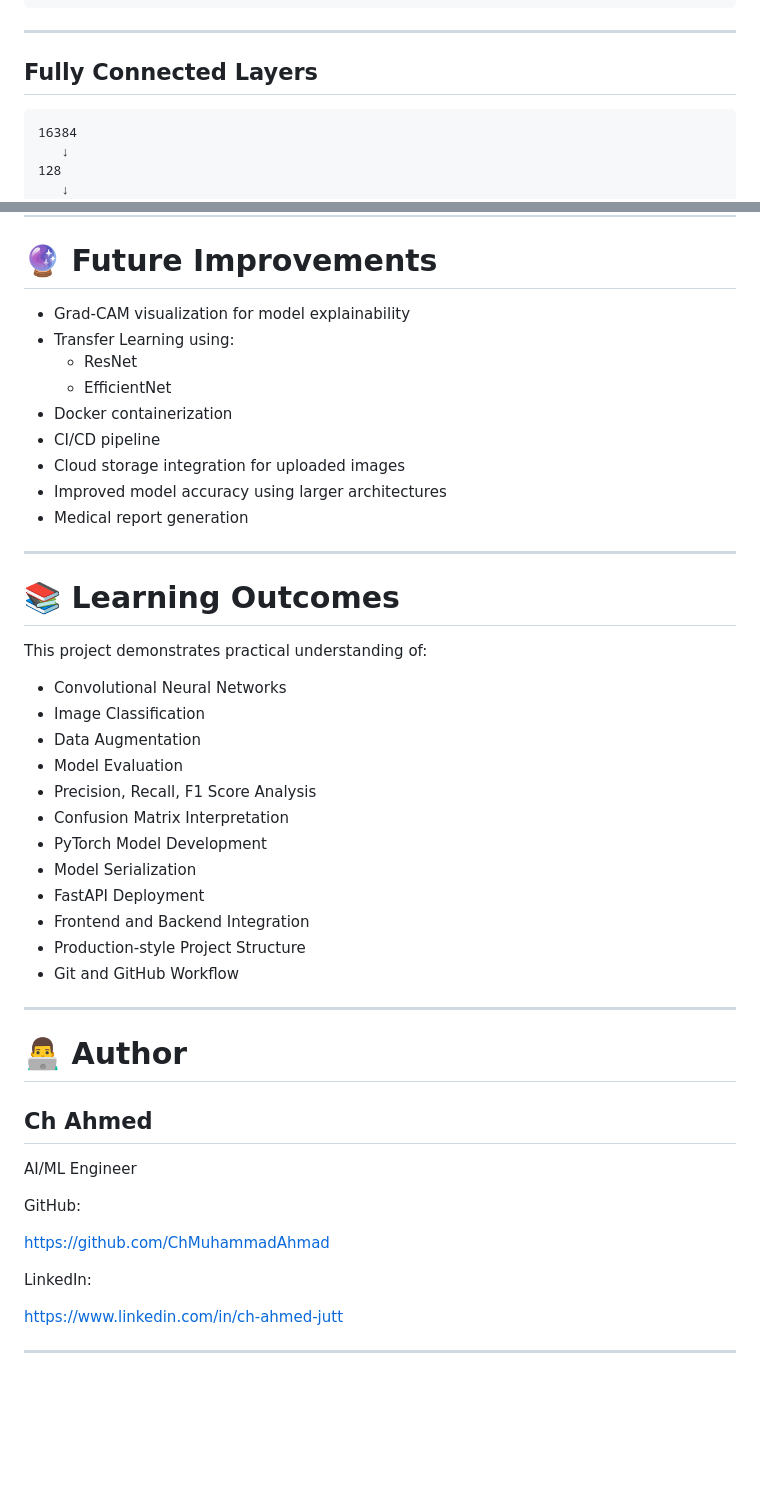
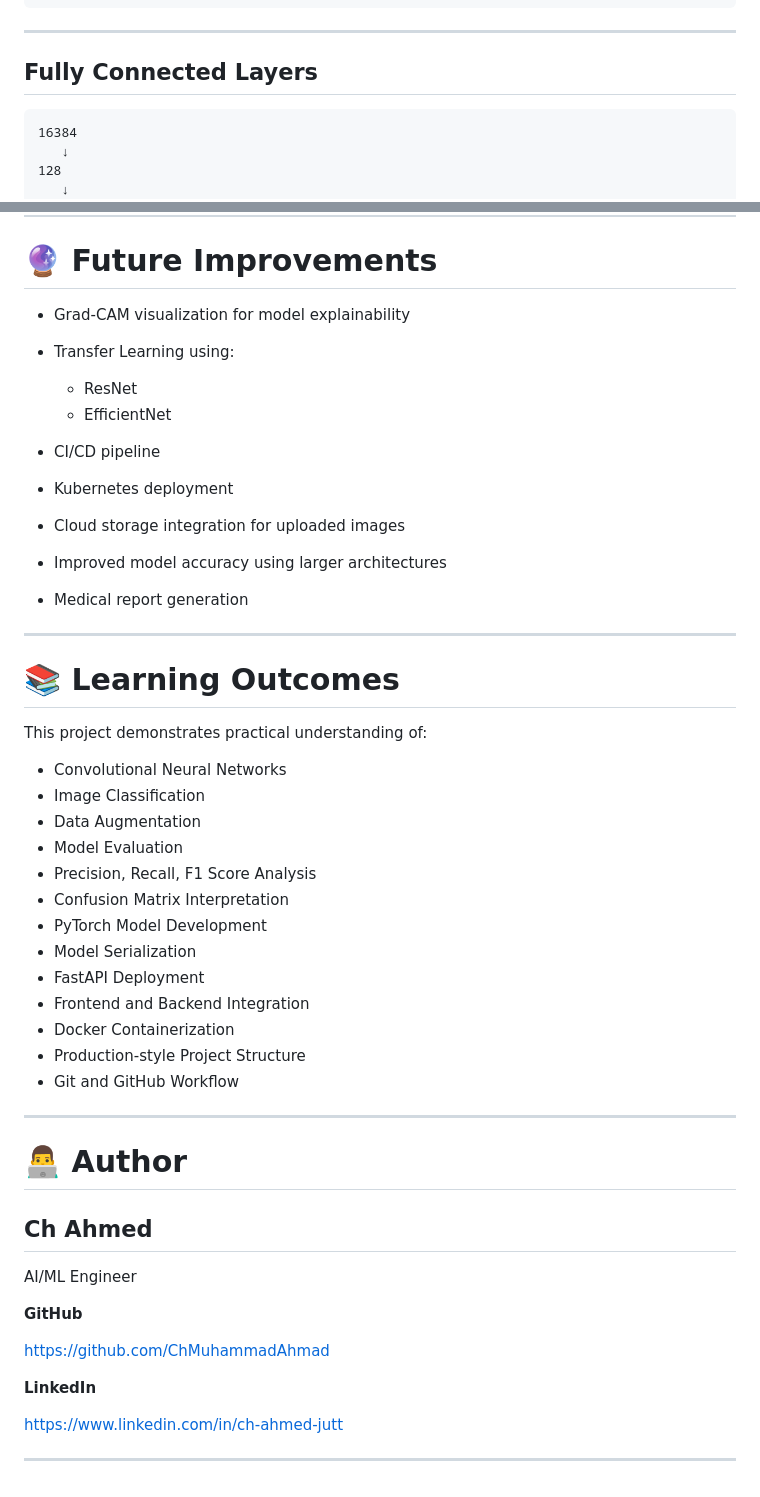
Before and after one commit to ChMuhammadAhmad/Brain-Tumor-Classifier, a Markdown page: README.md, 2 parts joined by grey strips. GitHub-like rendering; blank space fills up the shorter version.

````diff
--- a/README.md
+++ b/README.md
@@ -115,7 +120,7 @@ MaxPooling
 
 ## Fully Connected Layers
 
-```
+```text
 16384
    ↓
 128
@@ -313,15 +341,16 @@ http://127.0.0.1:8000
 
 # 🔮 Future Improvements
 
-- Grad-CAM visualization for model explainability
-- Transfer Learning using:
-  - ResNet
-  - EfficientNet
-- Docker containerization
-- CI/CD pipeline
-- Cloud storage integration for uploaded images
-- Improved model accuracy using larger architectures
-- Medical report generation
+* Grad-CAM visualization for model explainability
+* Transfer Learning using:
+
+  * ResNet
+  * EfficientNet
+* CI/CD pipeline
+* Kubernetes deployment
+* Cloud storage integration for uploaded images
+* Improved model accuracy using larger architectures
+* Medical report generation
 
 ---
 
@@ -329,18 +358,19 @@ http://127.0.0.1:8000
 
 This project demonstrates practical understanding of:
 
-- Convolutional Neural Networks
-- Image Classification
-- Data Augmentation
-- Model Evaluation
-- Precision, Recall, F1 Score Analysis
-- Confusion Matrix Interpretation
-- PyTorch Model Development
-- Model Serialization
-- FastAPI Deployment
-- Frontend and Backend Integration
-- Production-style Project Structure
-- Git and GitHub Workflow
+* Convolutional Neural Networks
+* Image Classification
+* Data Augmentation
+* Model Evaluation
+* Precision, Recall, F1 Score Analysis
+* Confusion Matrix Interpretation
+* PyTorch Model Development
+* Model Serialization
+* FastAPI Deployment
+* Frontend and Backend Integration
+* Docker Containerization
+* Production-style Project Structure
+* Git and GitHub Workflow
 
 ---
 
@@ -350,11 +380,11 @@ This project demonstrates practical understanding of:
 
 AI/ML Engineer
 
-GitHub:
+**GitHub**
 
 https://github.com/ChMuhammadAhmad
 
-LinkedIn:
+**LinkedIn**
 
 https://www.linkedin.com/in/ch-ahmed-jutt
 
````
Also changed, not shown: other parts of README.md (+96 -68 lines).
